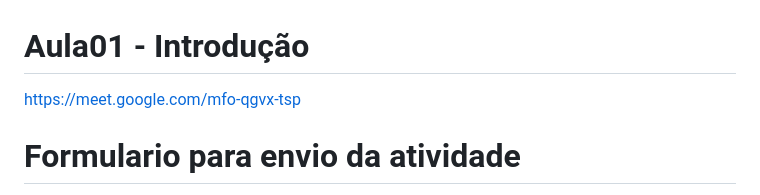
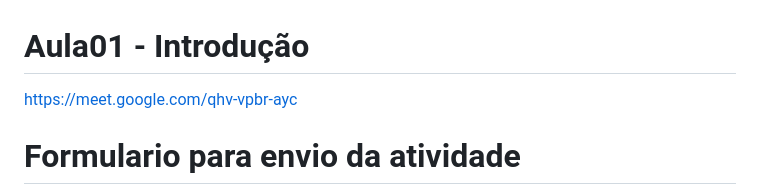
Before and after one commit to robsonbsouzaa/2025, a Markdown page: Power BI/aula01/README.md, the part around the change. Rendered like a GitHub page.

```diff
--- a/Power BI/aula01/README.md
+++ b/Power BI/aula01/README.md
@@ -1,6 +1,6 @@
 # Aula01 - Introdução
 
-https://meet.google.com/mfo-qgvx-tsp
+https://meet.google.com/qhv-vpbr-ayc
 
 # Formulario para envio da atividade
 
```
